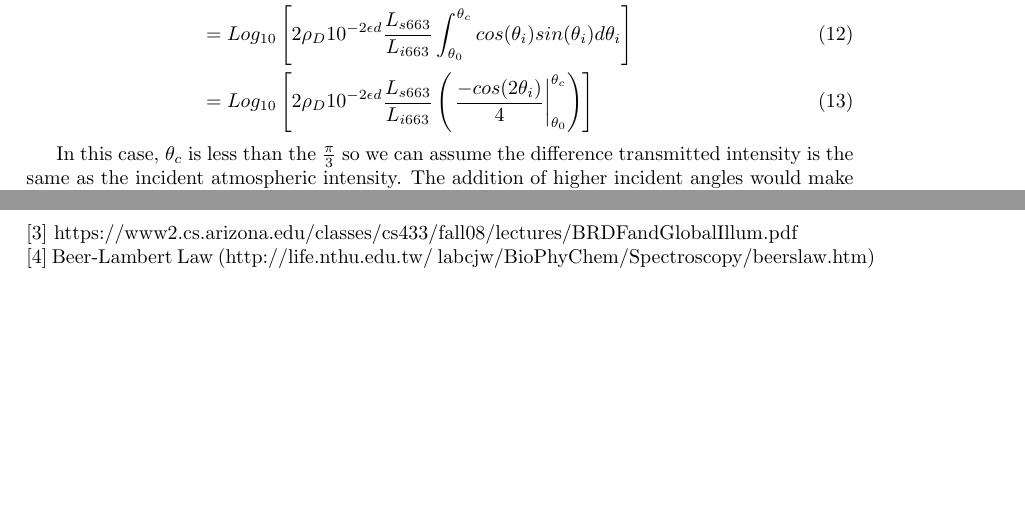
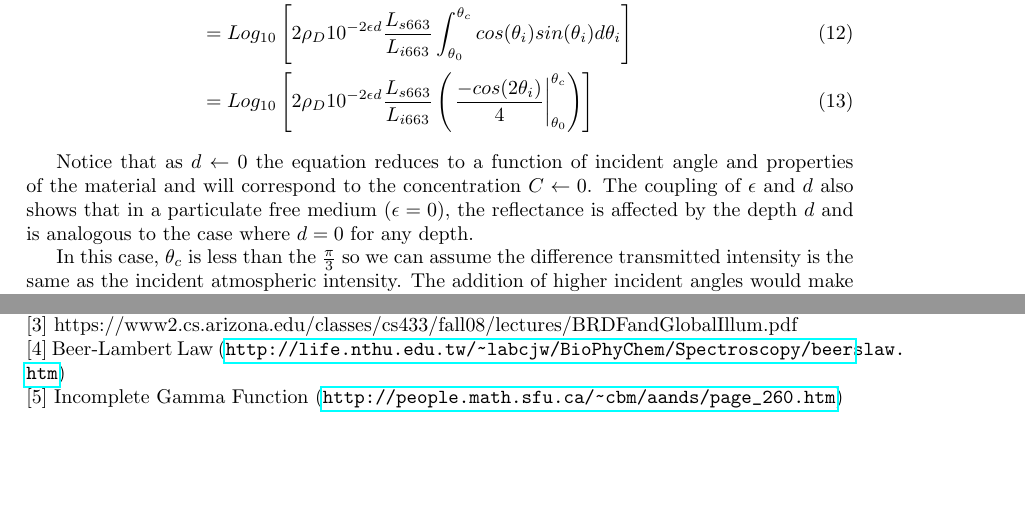
Before and after one commit to szaman19/Smartphone-Spectrophotometer, a LaTeX document (rendering-equation.tex): two parts of pages 3 and 6 of 6, joined at a grey line, cut so that both start at the same text. Compiled offline with pdfLaTeX.

Commit message:
second order calculations

```diff
--- a/rendering-equation.tex
+++ b/rendering-equation.tex
@@ -16,6 +16,7 @@
 \usepackage{getfiledate}
 \usepackage{wrapfig}
 \usepackage{gensymb}
+\usepackage{hyperref}
 
 \graphicspath{ {/} }
 \usepackage[hmargin=3.5cm,vmargin=2.5cm]{geometry}
@@ -198,6 +199,12 @@ The concentration of the chlorophyll, c, can be retrieved by,
     \\ &= Log_{10}\left[2 \rho_D  10^{-2\epsilon d}\frac{L_{s 663}} {L_{i 663}} \left( \left. \frac{-cos(2\theta_i)}{4} \right\rvert^{\theta_c}_{\theta_0}\right)\right]
 \end{align}
 
+Notice that as $d \leftarrow 0 $ the equation reduces to a function of incident angle and properties
+of the material and will correspond to the concentration $ C \leftarrow 0 $. The coupling
+of $ \epsilon$ and $d$ also shows that in a particulate free medium $(\epsilon = 0)$, the
+reflectance is affected by the depth $ d$ and is analogous to the case where $ d = 0$ for
+any depth.
+
 In this case, $ \theta_c$ is less than the $ \frac{\pi}{3}$ so we can assume the
 difference transmitted intensity is the same as the incident atmospheric intensity. The addition
 of higher incident angles would make equation unsolvable analytically
@@ -325,6 +332,6 @@ ISSN 0006-3002, https://doi.org/10.1016/0006-3002(63)90617-6. \newline
 [2] https://www.cs.princeton.edu/~smr/cs348c-97/surveypaper.html \newline
 [3] https://www2.cs.arizona.edu/classes/cs433/fall08/lectures/BRDFandGlobalIllum.pdf
 \newline
-[4] Beer-Lambert Law (http://life.nthu.edu.tw/~labcjw/BioPhyChem/Spectroscopy/beerslaw.htm) \newline
-% [5] Incomplete Gamma Function (http://people.math.sfu.ca/~cbm/aands/page_260.htm)
+[4] Beer-Lambert Law (\url{http://life.nthu.edu.tw/~labcjw/BioPhyChem/Spectroscopy/beerslaw.htm}) \newline
+[5] Incomplete Gamma Function (\url{http://people.math.sfu.ca/~cbm/aands/page_260.htm})
 \end{document}
```
Also changed, not shown: rendering-equation.pdf.
